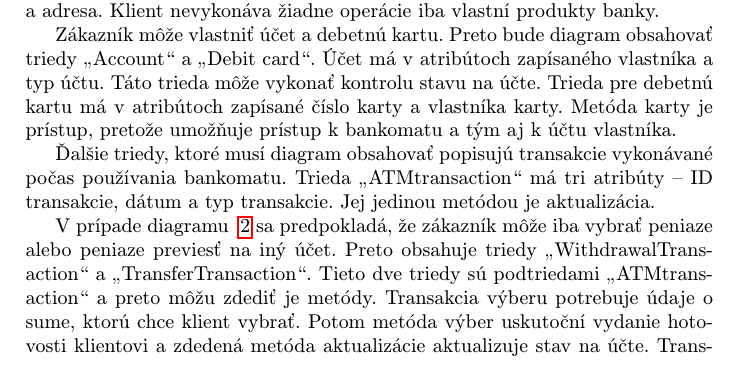
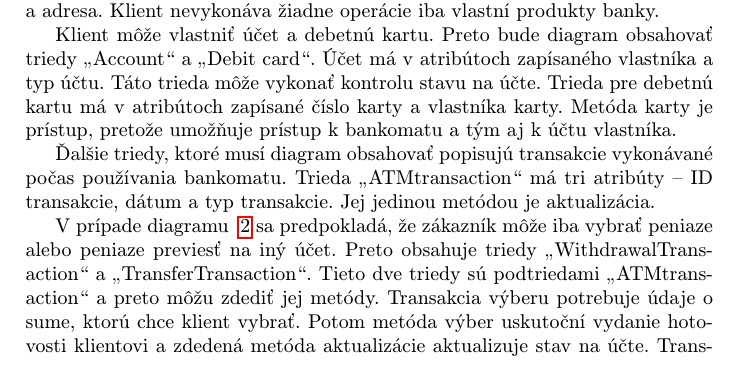
Before and after one commit to Belkova21/MIP_clanok, a LaTeX paper (clanok .tex): part of page 3 of 5 before the commit and part of page 3 of 4 after it, cut so that both start at the same text. Compiled offline with pdfLaTeX.

Commit message:
uprava textu

```diff
--- a/clanok .tex
+++ b/clanok .tex
@@ -135,11 +135,11 @@ Na obrázku~\ref{dt}  je ako prvá zobrazená trieda „BANK“. Atribúty,  kto
 
 Ako uvádza článok \cite{CLASS}, každá banka potrebuje klientov, a preto diagram obsahuje triedu „CUSTOMER“. Údaje, ktoré trieda potrebuje sú meno klienta a adresa. Klient nevykonáva žiadne operácie iba vlastní produkty banky.
 
-Zákazník môže vlastniť účet a debetnú kartu. Preto bude diagram obsahovať triedy „Account“ a „Debit card“. Účet má v atribútoch zapísaného vlastníka a typ účtu. Táto trieda môže vykonať kontrolu stavu na účte. Trieda pre debetnú kartu má v atribútoch zapísané číslo karty a vlastníka karty. Metóda karty je prístup, pretože umožňuje prístup k bankomatu a tým aj k účtu vlastníka.
+Klient môže vlastniť účet a debetnú kartu. Preto bude diagram obsahovať triedy „Account“ a „Debit card“. Účet má v atribútoch zapísaného vlastníka a typ účtu. Táto trieda môže vykonať kontrolu stavu na účte. Trieda pre debetnú kartu má v atribútoch zapísané číslo karty a vlastníka karty. Metóda karty je prístup, pretože umožňuje prístup k bankomatu a tým aj k účtu vlastníka.
 
 Ďalšie triedy, ktoré musí diagram obsahovať popisujú transakcie vykonávané počas používania bankomatu. Trieda „ATMtransaction“ má tri atribúty – ID transakcie, dátum a typ transakcie. Jej jedinou metódou je aktualizácia.
 
-V prípade diagramu ~\ref{dt}  sa predpokladá, že zákazník môže iba vybrať peniaze alebo peniaze previesť na iný účet. Preto obsahuje triedy „WithdrawalTransaction“ a „TransferTransaction“.  Tieto dve triedy sú podtriedami „ATMtransaction“ a preto môžu zdediť je metódy. Transakcia výberu potrebuje údaje o sume, ktorú chce klient vybrať. Potom metóda výber uskutoční vydanie hotovosti klientovi a zdedená metóda aktualizácie aktualizuje stav na účte. Transakcia prevedenia peňazí na druhý účet má iba dva atribúty. Sumu, ktorú chce klient postlať a číslo účtu, na ktorý má byť suma pripísaná. Trieda po schválení transakcie využije zdedenú funkciu aktualizácia, ktorá aktualizuje stav na účte.
+V prípade diagramu ~\ref{dt}  sa predpokladá, že zákazník môže iba vybrať peniaze alebo peniaze previesť na iný účet. Preto obsahuje triedy „WithdrawalTransaction“ a „TransferTransaction“.  Tieto dve triedy sú podtriedami „ATMtransaction“ a preto môžu zdediť jej metódy. Transakcia výberu potrebuje údaje o sume, ktorú chce klient vybrať. Potom metóda výber uskutoční vydanie hotovosti klientovi a zdedená metóda aktualizácie aktualizuje stav na účte. Transakcia prevedenia peňazí na druhý účet má iba dva atribúty. Sumu, ktorú chce klient postlať a číslo účtu, na ktorý má byť suma pripísaná. Trieda po schválení transakcie využije zdedenú funkciu aktualizácia, ktorá aktualizuje stav na účte.
 
 
 \subsection{Sekvenčný diagram} \label{seq}
```
Also changed, not shown: clanok .pdf, clanok .tex (2 more changed lines), 1 other file.
